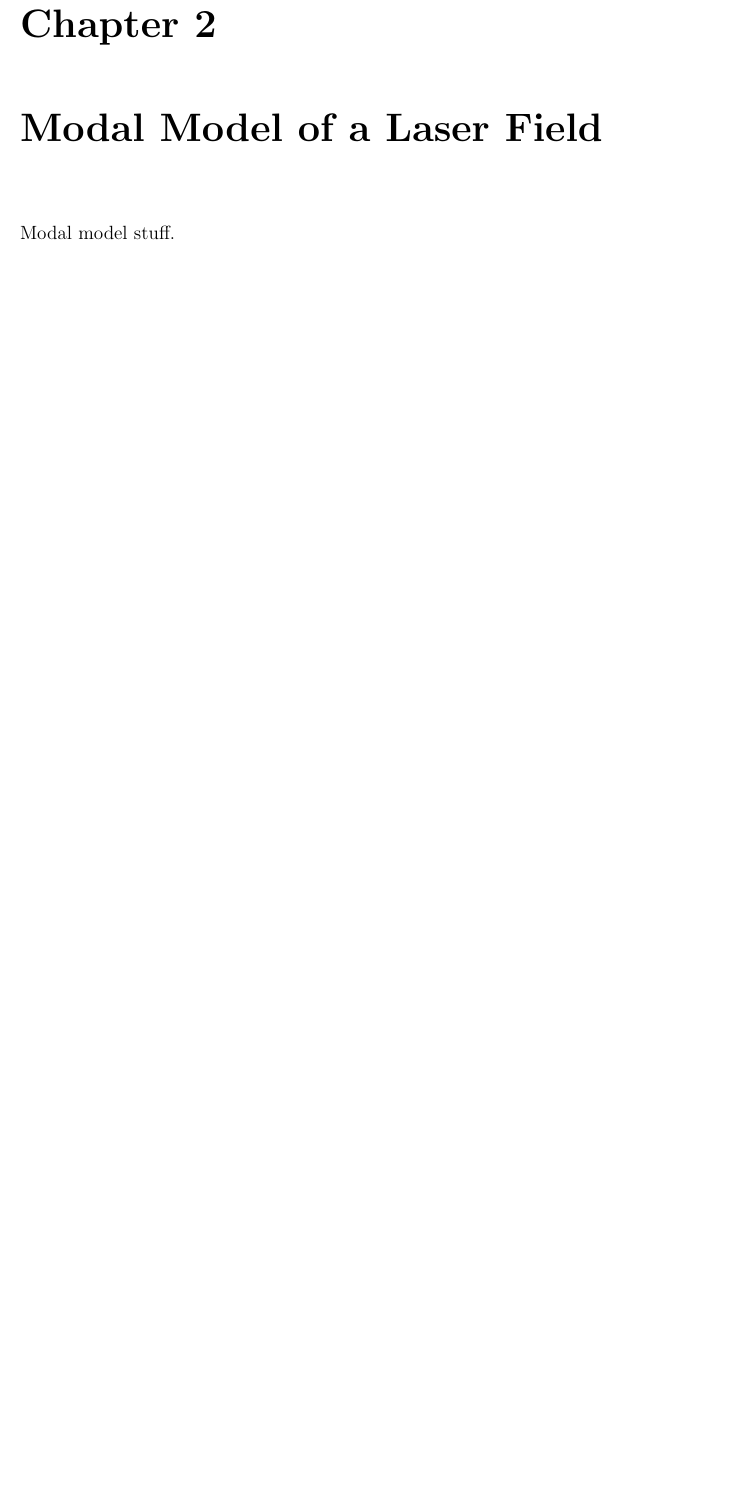
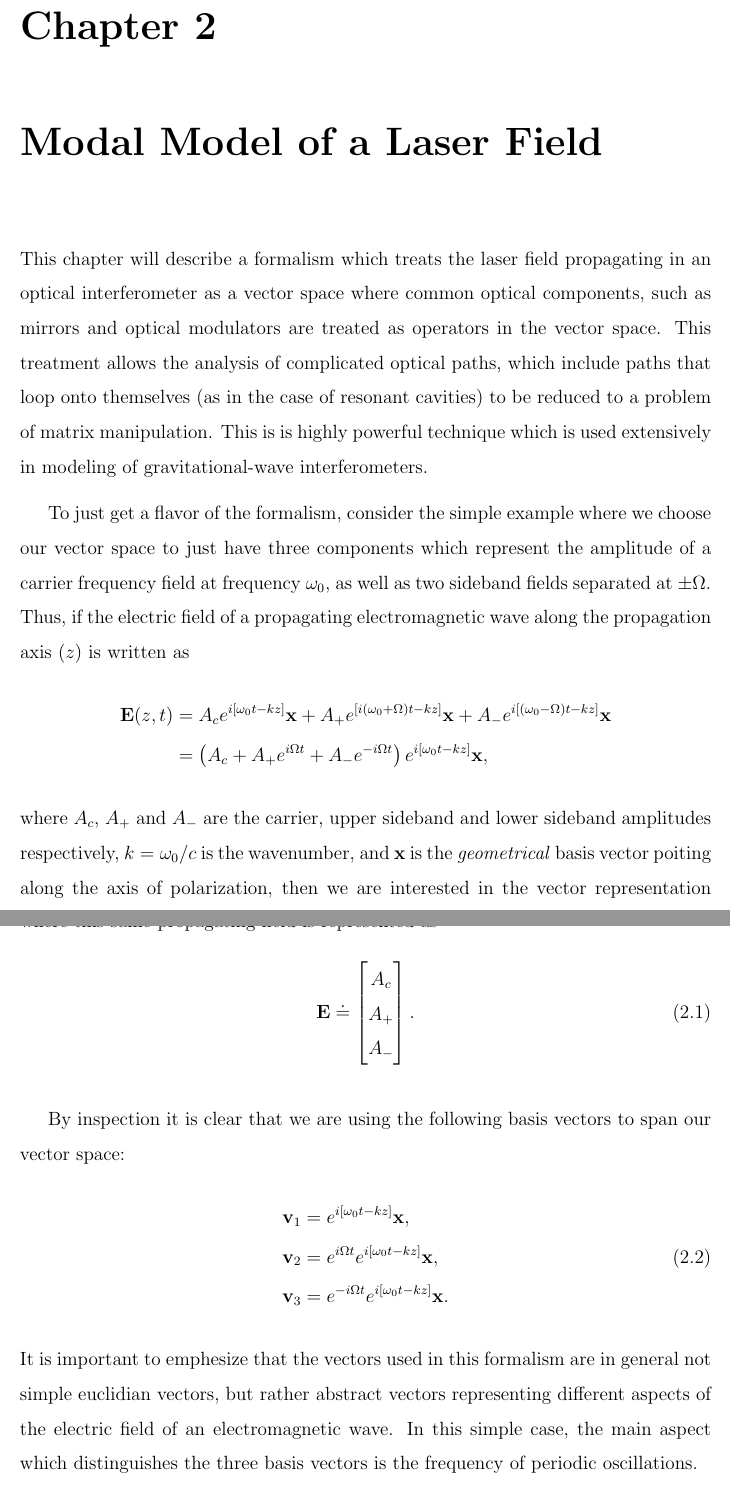
Before and after one commit to nicolassmith/thesis, a LaTeX thesis (main.tex, which reads ch-modalmodel.tex): part of page 15 of 15 before the commit and two parts of pages 15 and 16 of 17 after it, the two joined at a grey line, cut so that both start at the same text, the shorter picture padded with empty space. Compiled offline with pdfLaTeX.

Commit message:
some writing of modal model chapter.

```diff
--- a/ch-modalmodel.tex
+++ b/ch-modalmodel.tex
@@ -6,4 +6,29 @@
 
 \chapter{Modal Model of a Laser Field}
 
-Modal model stuff.
+This chapter will describe a formalism which treats the laser field propagating in an optical interferometer as a vector space where common optical components, such as mirrors and optical modulators are treated as operators in the vector space. %NL%
+This treatment allows the analysis of complicated optical paths, which include paths that loop onto themselves (as in the case of resonant cavities) to be reduced to a problem of matrix manipulation. %NL%
+This is is highly powerful technique which is used extensively in modeling of gravitational-wave interferometers.
+
+To just get a flavor of the formalism, consider the simple example where we choose our vector space to just have three components which represent the amplitude of a carrier frequency field at frequency $\omega_0$, as well as two sideband fields separated at $\pm\Omega$. %NL%
+Thus, if the electric field of a propagating electromagnetic wave along the propagation axis ($z$) is written as
+\begin{align*}
+\geom{E}(z,t) &= A_c e^{i[\omega_0t -kz]}\geom{x} + A_+e^{[i(\omega_0+\Omega)t -kz]}\geom{x} + A_-e^{i[(\omega_0-\Omega)t -kz]}\geom{x}\\
+&= \left( A_c + A_+ e^{i\Omega t}+A_-e^{-i\Omega t}\right) e^{i[\omega_0 t-kz]}\geom{x},
+\end{align*}
+where $A_c$, $A_+$ and $A_-$ are the carrier, upper sideband and lower sideband amplitudes respectively, $k=\omega_0/c$ is the wavenumber, and $\vect{x}$ is the \emph{geometrical} basis vector poiting along the axis of polarization, then we are interested in the vector representation where this same propagating field is represented as\footnote{The use of $\doteq$ in \ref{eq:dotequals} is meant to convey that the expression on the right side is a representation of the vector on the left side in the chosen vector space. %NL%
+The right side of the equation is not written in terms of vectors and thus is not truly equal to the left side. %NL%
+The dot can be ignored if one doesn't mind their math to be a bit sloppy.}
+\begin{equation}
+\label{eq:dotequals}
+\vect{E} \doteq \ms A_c \\ A_+ \\ A_- \me.
+\end{equation}
+
+By inspection it is clear that we are using the following basis vectors to span our vector space:
+\begin{align}
+\vect{v}_1&=e^{i[\omega_0 t-kz]}\vect{x}\notag, \\
+\vect{v}_2&=e^{i\Omega t}e^{i[\omega_0 t-kz]}\vect{x}, \\
+\vect{v}_3&=e^{-i\Omega t}e^{i[\omega_0 t-kz]}\vect{x}\notag.
+\end{align}
+It is important to emphesize that the vectors used in this formalism are in general not simple euclidian vectors, but rather abstract vectors representing different aspects of the electric field of an electromagnetic wave. %NL%
+In this simple case, the main aspect which distinguishes the three basis vectors is the frequency of periodic oscillations. %NL%
```
Also changed, not shown: ch-modalmodel.tex (19 more changed lines).
